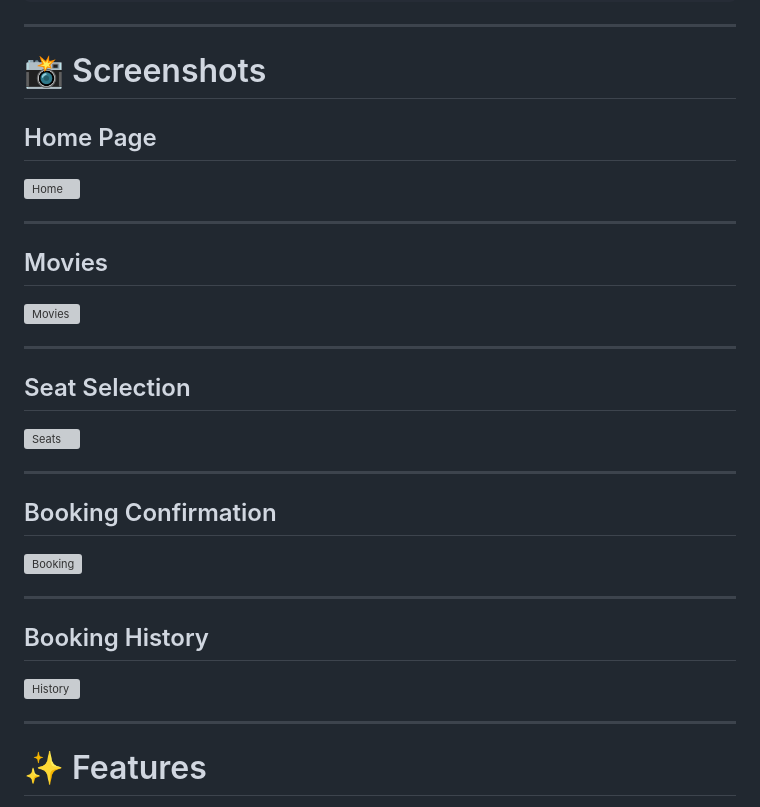
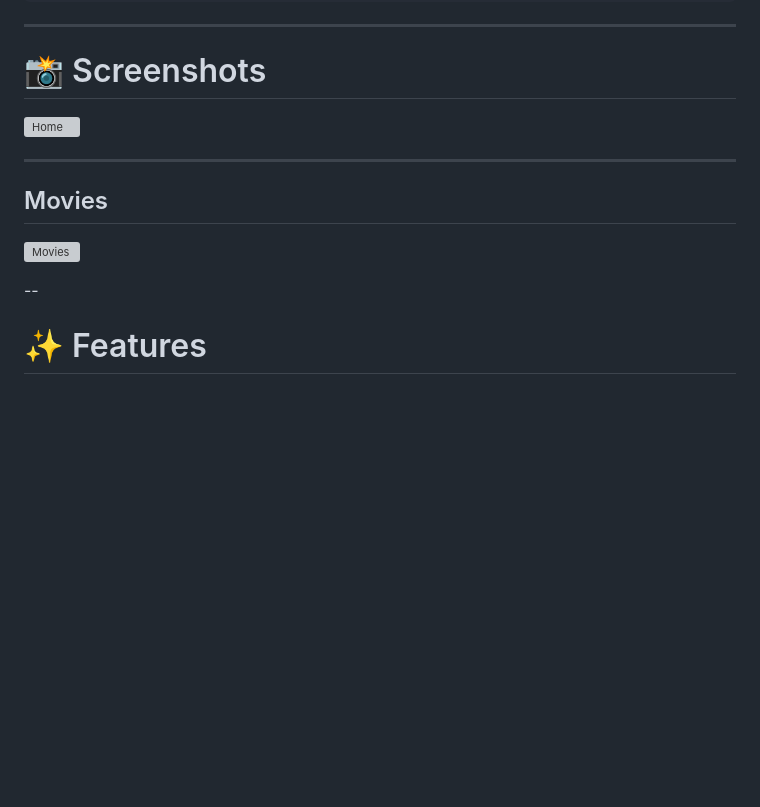
Before and after one commit to Pranavchopade60/ticket-booking, a Markdown page: README.md, the part around the change. Drawn GitHub-style; blank space fills up the shorter version; grey boxes are pictures that could not be loaded.

Commit message:
Update README to remove unnecessary sections
Removed sections for Seat Selection, Booking Confirmation, and Booking History from the README.

```diff
--- a/README.md
+++ b/README.md
@@ -16,7 +16,6 @@ http://3.110.195.4
 
 # 📸 Screenshots
 
-## Home Page
 
 ![Home](screenshots/home.png)
 
@@ -26,26 +25,7 @@ http://3.110.195.4
 
 ![Movies](1.png)
 
----
-
-## Seat Selection
-
-![Seats](screenshots/seat-booking.png)
-
----
-
-## Booking Confirmation
-
-![Booking](screenshots/booking-confirmation.png)
-
----
-
-## Booking History
-
-![History](screenshots/history.png)
-
----
-
+--
 # ✨ Features
 
 - Browse Available Movies
```
